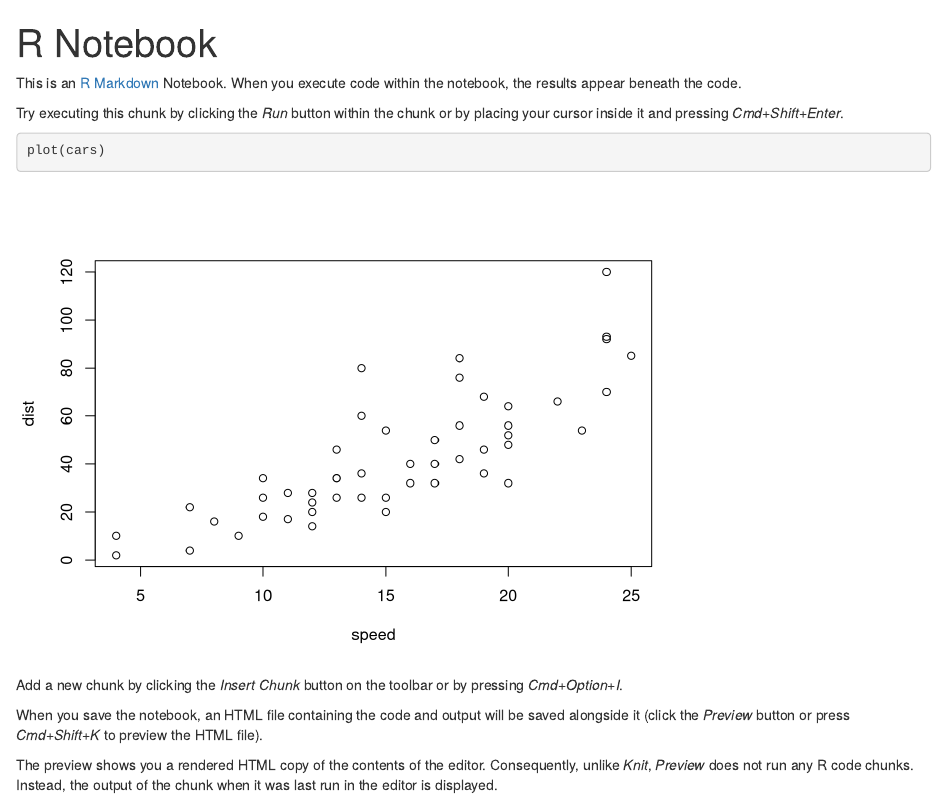
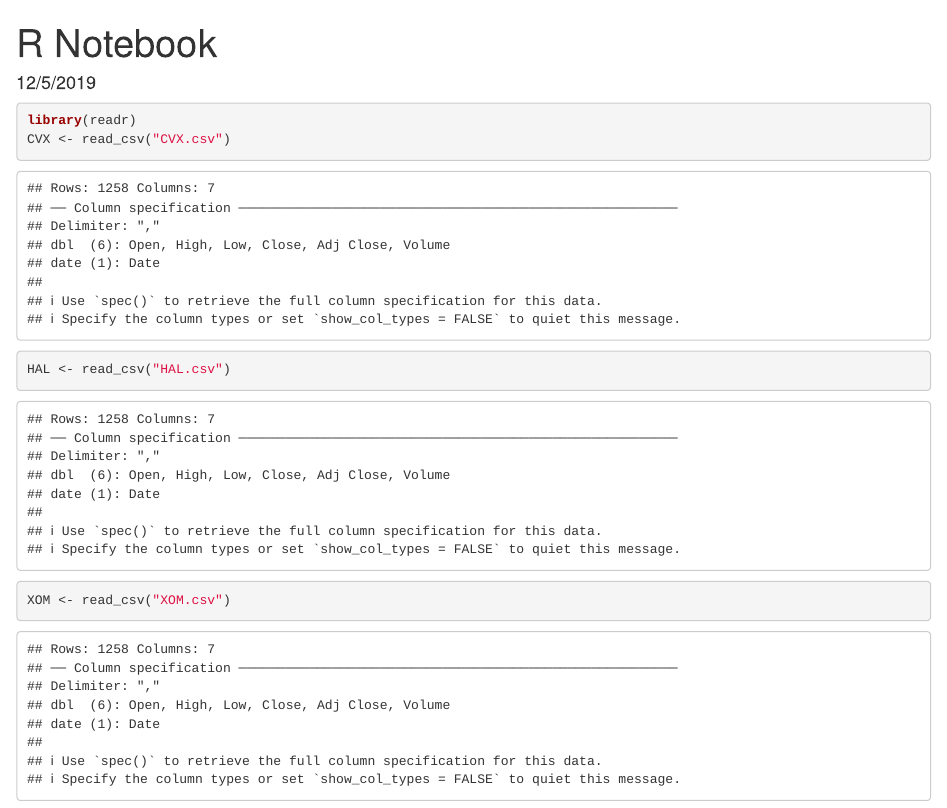
Before and after one commit to andyrost/stat1840-finalproject, an R Markdown document (mainnotebook.Rmd): the page in a window 1100 px wide, from its top. Rendered offline with R 4.5, knitr and Pandoc, with nearby package versions.

Commit message:
put in the code to read the csv files

````diff
--- a/mainnotebook.Rmd
+++ b/mainnotebook.Rmd
@@ -1,18 +1,21 @@
 ---
 title: "R Notebook"
 output: html_notebook
+authors: "Andrew Rost & Pavel Sachivichik"
+purpose: "Financial Analysis of Oil Companies"
+date: "12/5/2019"
 ---
 
-This is an [R Markdown](http://rmarkdown.rstudio.com) Notebook. When you execute code within the notebook, the results appear beneath the code.
 
-Try executing this chunk by clicking the *Run* button within the chunk or by placing your cursor inside it and pressing *Cmd+Shift+Enter*.
 
 ```{r}
-plot(cars)
+library(readr)
+CVX <- read_csv("CVX.csv")
+
+
+HAL <- read_csv("HAL.csv")
+
+
+XOM <- read_csv("XOM.csv")
+
 ```
-
-Add a new chunk by clicking the *Insert Chunk* button on the toolbar or by pressing *Cmd+Option+I*.
-
-When you save the notebook, an HTML file containing the code and output will be saved alongside it (click the *Preview* button or press *Cmd+Shift+K* to preview the HTML file).
-
-The preview shows you a rendered HTML copy of the contents of the editor. Consequently, unlike *Knit*, *Preview* does not run any R code chunks. Instead, the output of the chunk when it was last run in the editor is displayed.
````
Also changed, not shown: mainnotebook.nb.html.
